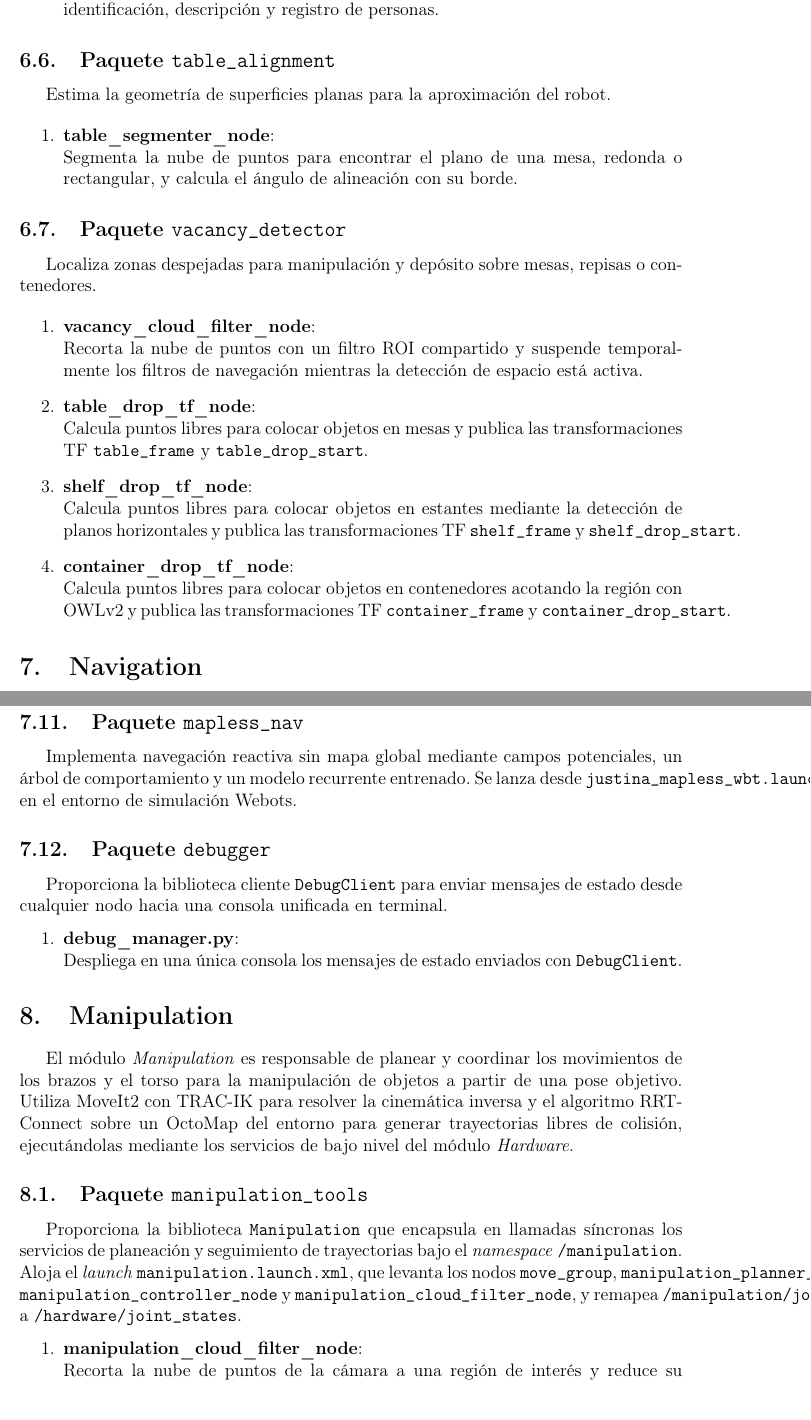
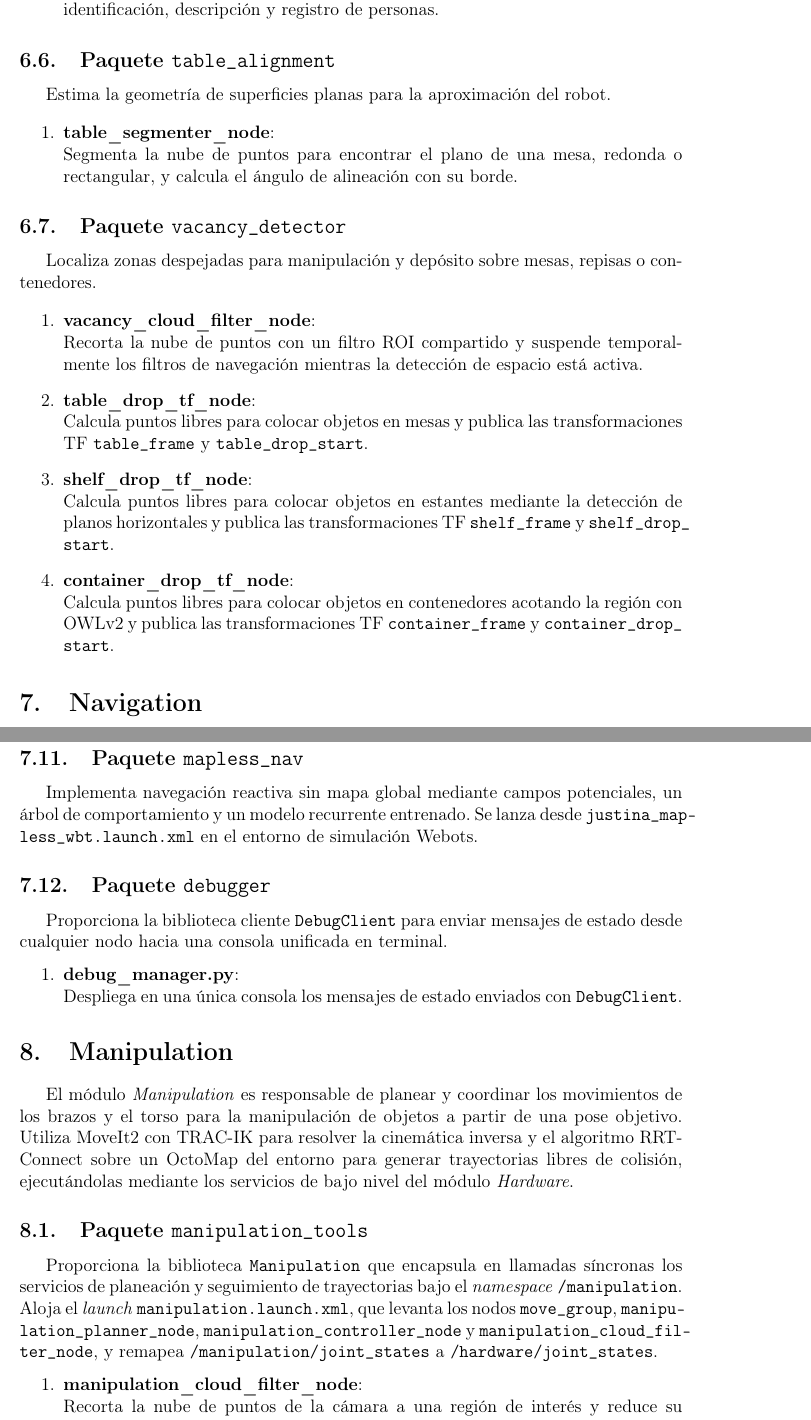
Before and after one commit to Biorobotica-UNAM/documentation, a LaTeX document (doc.tex, which reads justina.tex): two parts of pages 14 and 17 of 21, joined at a grey line, cut so that both start at the same text. Compiled offline with pdfLaTeX.

Commit message:
Submitted review thesis overview

```diff
--- a/justina.tex
+++ b/justina.tex
@@ -384,10 +384,10 @@ Localiza zonas despejadas para manipulación y depósito sobre mesas, repisas o
     Calcula puntos libres para colocar objetos en mesas y publica las transformaciones TF \texttt{table\_frame} y \texttt{table\_drop\_start}.
 
     \item \textbf{shelf\_drop\_tf\_node}: \\
-    Calcula puntos libres para colocar objetos en estantes mediante la detección de planos horizontales y publica las transformaciones TF \texttt{shelf\_frame} y \texttt{shelf\_drop\_start}.
+    Calcula puntos libres para colocar objetos en estantes mediante la detección de planos horizontales y publica las transformaciones TF \texttt{shelf\_frame} y \texttt{shelf\_drop\_\allowbreak{}start}.
 
     \item \textbf{container\_drop\_tf\_node}: \\
-    Calcula puntos libres para colocar objetos en contenedores acotando la región con OWLv2 y publica las transformaciones TF \texttt{container\_frame} y \texttt{container\_drop\_start}.
+    Calcula puntos libres para colocar objetos en contenedores acotando la región con OWLv2 y publica las transformaciones TF \texttt{container\_frame} y \texttt{container\_drop\_\allowbreak{}start}.
 \end{enumerate}
 
 % ============================================================
@@ -484,7 +484,7 @@ Edita de forma interactiva el mapa de prohibición.
 
 % ------------------------------------------------------------
 \subsection{Paquete \texttt{mapless\_nav}}
-Implementa navegación reactiva sin mapa global mediante campos potenciales, un árbol de comportamiento y un modelo recurrente entrenado. Se lanza desde \texttt{justina\_mapless\_wbt.launch.xml} en el entorno de simulación Webots.
+Implementa navegación reactiva sin mapa global mediante campos potenciales, un árbol de comportamiento y un modelo recurrente entrenado. Se lanza desde \texttt{justina\_map-\allowbreak{}less\_wbt.launch.xml} en el entorno de simulación Webots.
 
 % ------------------------------------------------------------
 \subsection{Paquete \texttt{debugger}}
@@ -507,7 +507,7 @@ El módulo \textit{Manipulation} es responsable de planear y coordinar los movim
 % ------------------------------------------------------------
 \subsection{Paquete \texttt{manipulation\_tools}}
 
-Proporciona la biblioteca \texttt{Manipulation} que encapsula en llamadas síncronas los servicios de planeación y seguimiento de trayectorias bajo el \textit{namespace} \texttt{/manipulation}. Aloja el \textit{launch} \texttt{manipulation.launch.xml}, que levanta los nodos \texttt{move\_group}, \texttt{manipulation\_planner\_node}, \texttt{manipulation\_controller\_node} y \texttt{manipulation\_cloud\_filter\_node}, y remapea \texttt{/manipulation/joint\_states} a \texttt{/hardware/joint\_states}.
+Proporciona la biblioteca \texttt{Manipulation} que encapsula en llamadas síncronas los servicios de planeación y seguimiento de trayectorias bajo el \textit{namespace} \texttt{/manipulation}. Aloja el \textit{launch} \texttt{manipulation.launch.xml}, que levanta los nodos \texttt{move\_group}, \texttt{manipu-\allowbreak{}lation\_planner\_node}, \texttt{manipulation\_controller\_node} y \texttt{manipulation\_cloud\_fil-\allowbreak{}ter\_node}, y remapea \texttt{/manipulation/joint\_states} a \texttt{/hardware/joint\_states}.
 
 \begin{enumerate}
     \item \textbf{manipulation\_cloud\_filter\_node}: \\
```
Also changed, not shown: justina.tex (14 more changed lines).
